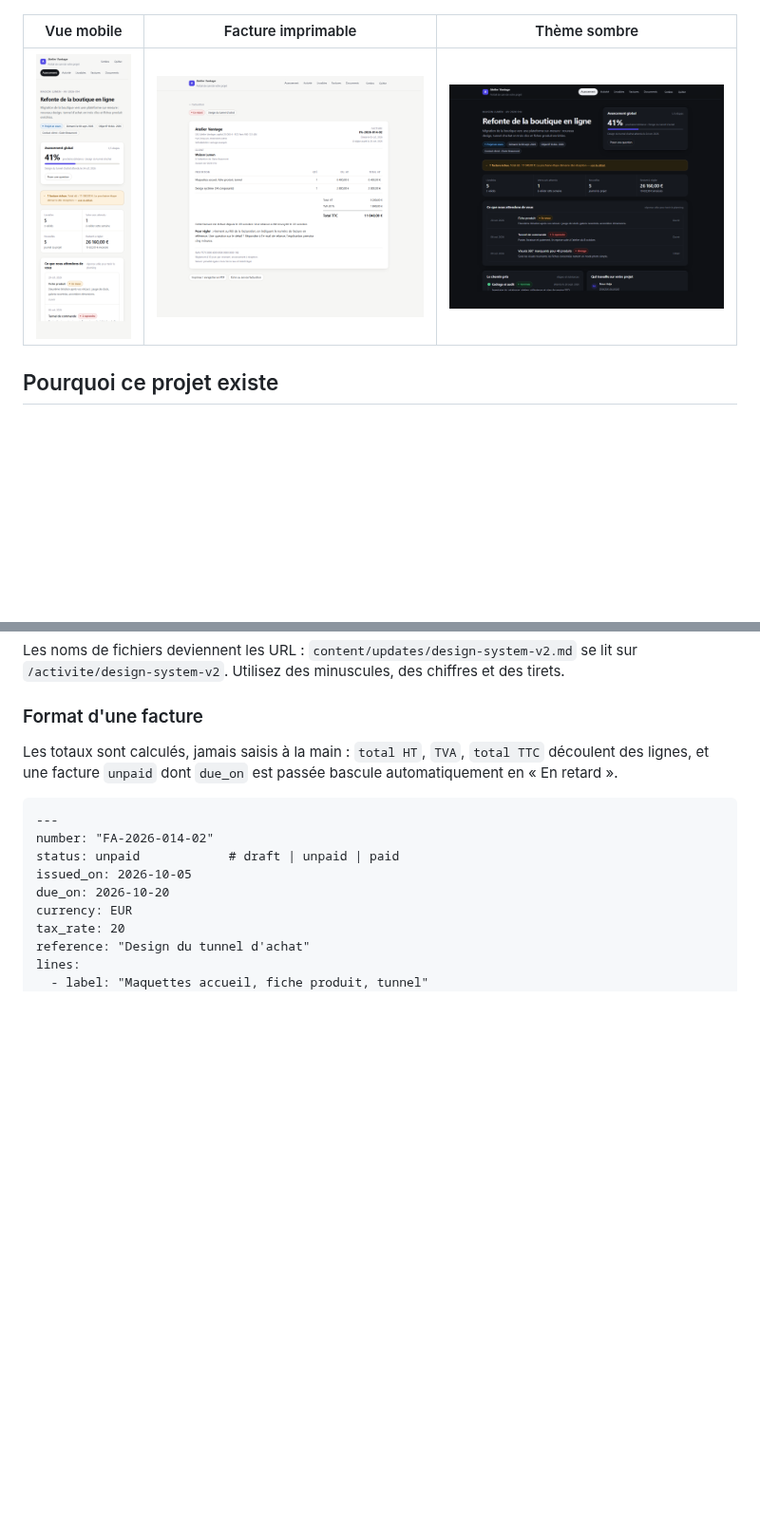
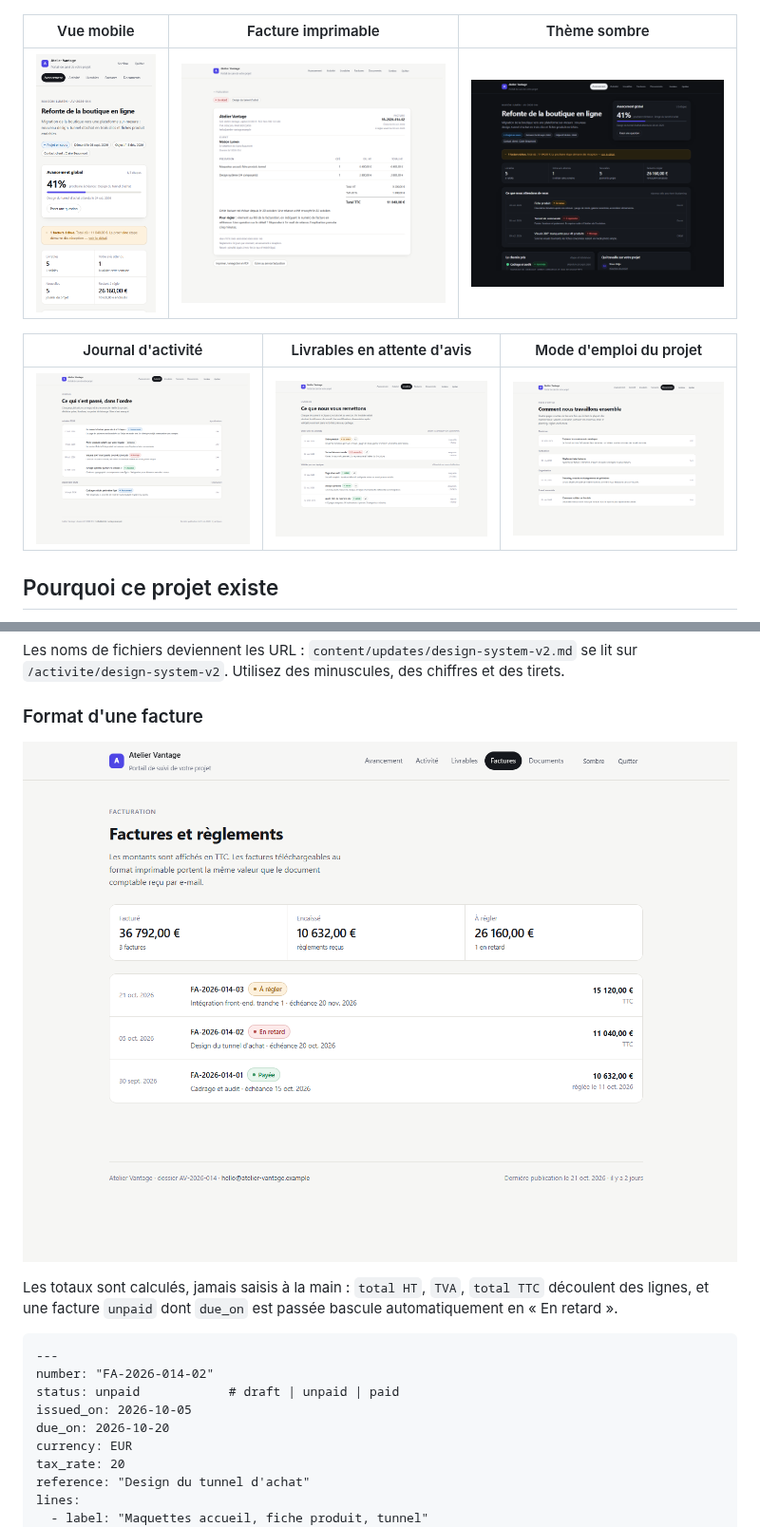
Before and after one commit to ck526438-lgtm/git-client-portal, a Markdown page: README.md, 2 parts joined by grey strips. Shown at 95% size. GitHub-like rendering; pictures changed too: docs/screenshots/mobile.png; blank space fills up the shorter version.

```diff
--- a/README.md
+++ b/README.md
@@ -13,7 +41,11 @@ données, pas d'abonnement.
 
 | Vue mobile | Facture imprimable | Thème sombre |
 | --- | --- | --- |
-| ![Portail sur mobile](docs/screenshots/mobile.png) | ![Facture détaillée](docs/screenshots/facture.png) | ![Mode sombre](docs/screenshots/sombre.png) |
+| <img src="docs/screenshots/mobile.png" width="200" alt="Portail sur mobile"> | <img src="docs/screenshots/facture.png" width="470" alt="Facture détaillée"> | <img src="docs/screenshots/sombre.png" width="470" alt="Mode sombre"> |
+
+| Journal d'activité | Livrables en attente d'avis | Mode d'emploi du projet |
+| --- | --- | --- |
+| <img src="docs/screenshots/activite.png" width="470" alt="Le journal du projet"> | <img src="docs/screenshots/livrables.png" width="470" alt="Les livrables"> | <img src="docs/screenshots/documents.png" width="470" alt="Les documents"> |
 
 ## Pourquoi ce projet existe
 
@@ -160,6 +192,8 @@ Les noms de fichiers deviennent les URL : `content/updates/design-system-v2.md`
 
 ### Format d'une facture
 
+![Liste des factures avec le total encaissé et le reste à régler](docs/screenshots/factures.png)
+
 Les totaux sont calculés, jamais saisis à la main : `total HT`, `TVA`, `total TTC` découlent des lignes,
 et une facture `unpaid` dont `due_on` est passée bascule automatiquement en « En retard ».
 
```
Also changed, not shown: other parts of README.md (+30 -0 lines), .github/ISSUE_TEMPLATE/demande-devolution.md (added, +18 -0 lines), .github/ISSUE_TEMPLATE/rapport-de-bug.md (added, +26 -0 lines), .github/PULL_REQUEST_TEMPLATE.md (added, +15 -0 lines), SECURITY.md (added, +38 -0 lines), docs/assets/carte-partage.png (added), docs/assets/visite.gif (added), 2 other files.
